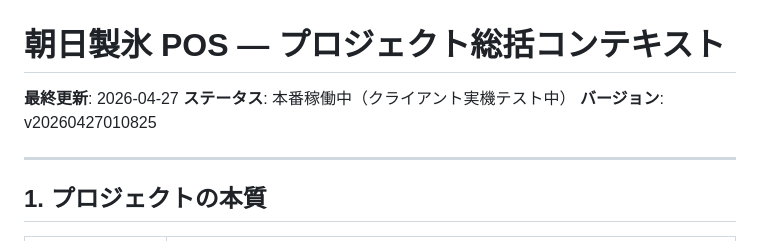
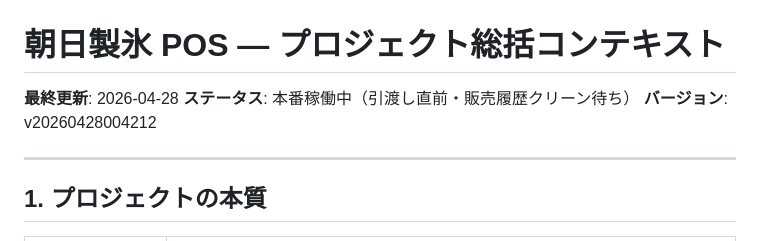
Before and after one commit to puti1982/asahi-seihyou-pos, a Markdown page: PROJECT_CONTEXT.md, the part around the change. Rendered like a GitHub page.

Commit message:
auto-save: 2026-04-28 00:56:35

```diff
--- a/PROJECT_CONTEXT.md
+++ b/PROJECT_CONTEXT.md
@@ -1,8 +1,8 @@
 # 朝日製氷 POS — プロジェクト総括コンテキスト
 
-**最終更新**: 2026-04-27
-**ステータス**: 本番稼働中（クライアント実機テスト中）
-**バージョン**: v20260427010825
+**最終更新**: 2026-04-28
+**ステータス**: 本番稼働中（引渡し直前・販売履歴クリーン待ち）
+**バージョン**: v20260428004212
 
 ---
 
```
